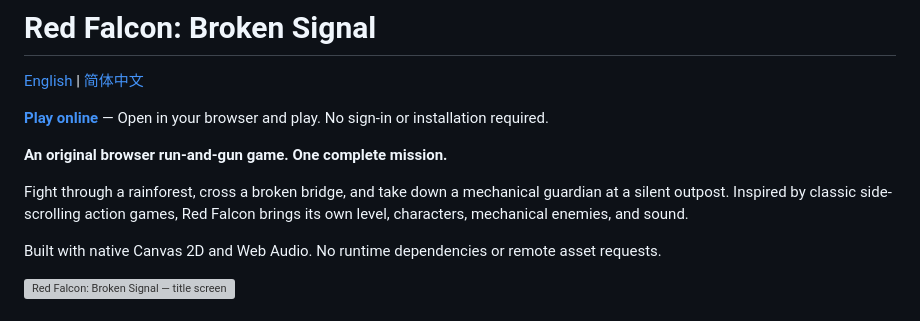
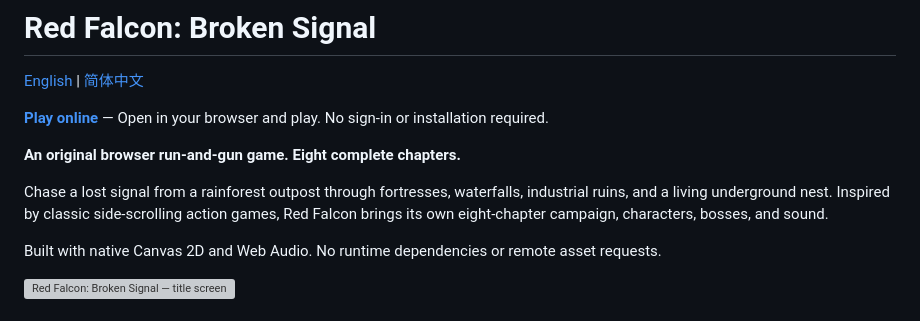
Before and after one commit to aaronguostudio/red-falcon, a Markdown page: README.md, the part around one of its changes. Drawn GitHub-style; grey boxes are pictures that could not be loaded.

```diff
--- a/README.md
+++ b/README.md
@@ -4,11 +4,12 @@
 
 **[Play online](https://red-falcon-broken-signal.arronstudio.chatgpt.site)** — Open in your browser and play. No sign-in or installation required.
 
-**An original browser run-and-gun game. One complete mission.**
+**An original browser run-and-gun game. Eight complete chapters.**
 
-Fight through a rainforest, cross a broken bridge, and take down a mechanical
-guardian at a silent outpost. Inspired by classic side-scrolling action games,
-Red Falcon brings its own level, characters, mechanical enemies, and sound.
+Chase a lost signal from a rainforest outpost through fortresses, waterfalls,
+industrial ruins, and a living underground nest. Inspired by classic
+side-scrolling action games, Red Falcon brings its own eight-chapter campaign,
+characters, bosses, and sound.
 
 Built with native Canvas 2D and Web Audio. No runtime dependencies or remote asset
 requests.
```
Also changed, not shown: other parts of README.md (+43 -20 lines), README.zh-CN.md (+39 -16 lines), docs/preview.zh-CN.png, 14 other files.
